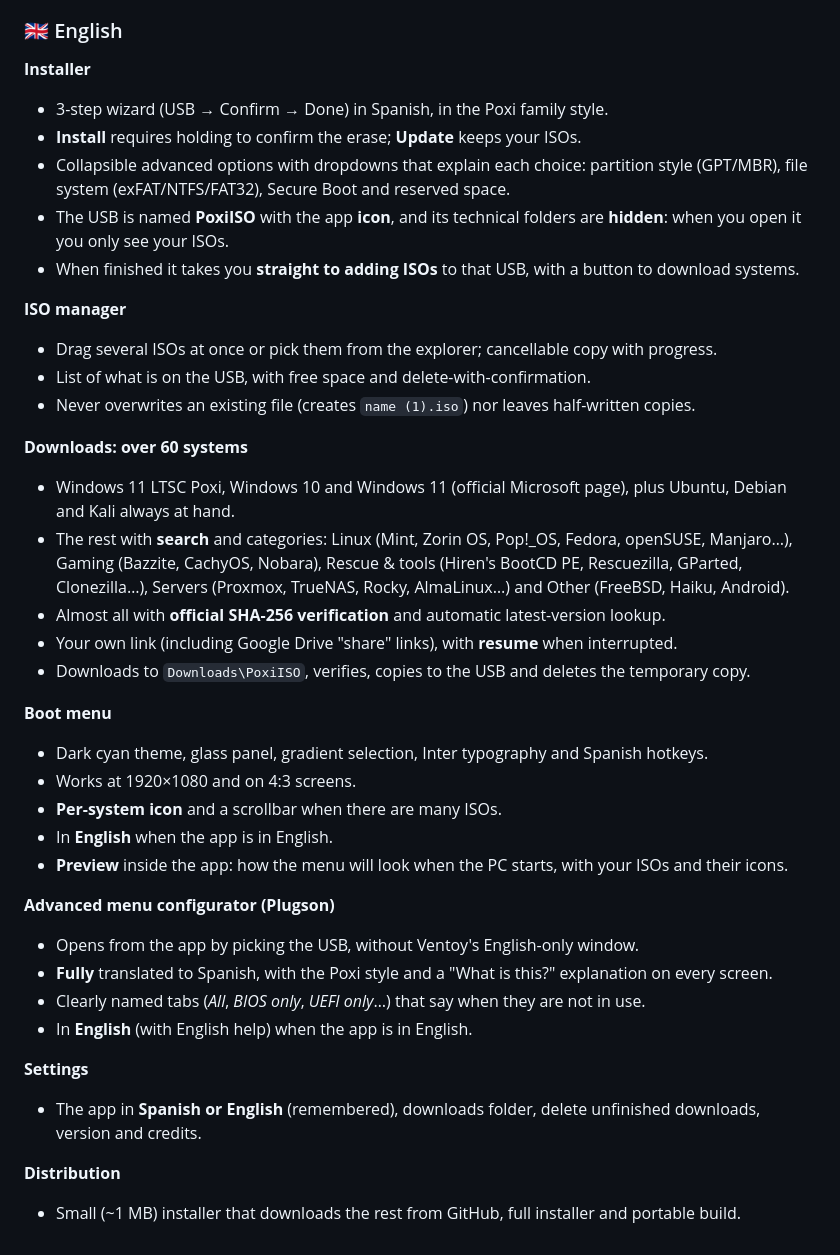
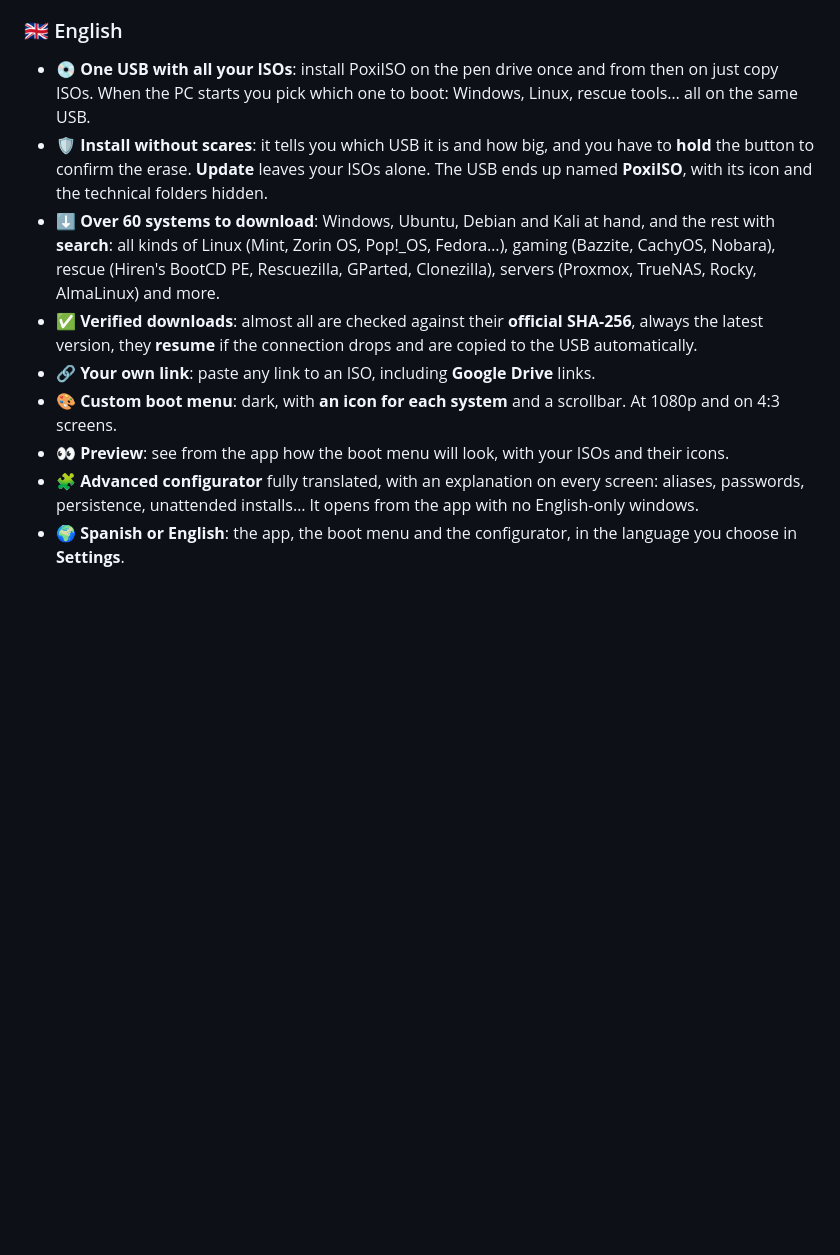
Before and after one commit to PoxiiTV/PoxiISO, a Markdown page: CHANGELOG.md, the part around one of its changes. Drawn GitHub-style; blank space fills up the shorter version.

```diff
--- a/CHANGELOG.md
+++ b/CHANGELOG.md
@@ -44,40 +16,12 @@
 
 ### 🇬🇧 English
 
-**Installer**
-- 3-step wizard (USB → Confirm → Done) in Spanish, in the Poxi family style.
-- **Install** requires holding to confirm the erase; **Update** keeps your ISOs.
-- Collapsible advanced options with dropdowns that explain each choice: partition style (GPT/MBR), file system (exFAT/NTFS/FAT32), Secure Boot and reserved space.
-- The USB is named **PoxiISO** with the app **icon**, and its technical folders are **hidden**: when you open it you only see your ISOs.
-- When finished it takes you **straight to adding ISOs** to that USB, with a button to download systems.
-
-**ISO manager**
-- Drag several ISOs at once or pick them from the explorer; cancellable copy with progress.
-- List of what is on the USB, with free space and delete-with-confirmation.
-- Never overwrites an existing file (creates `name (1).iso`) nor leaves half-written copies.
-
-**Downloads: over 60 systems**
-- Windows 11 LTSC Poxi, Windows 10 and Windows 11 (official Microsoft page), plus Ubuntu, Debian and Kali always at hand.
-- The rest with **search** and categories: Linux (Mint, Zorin OS, Pop!_OS, Fedora, openSUSE, Manjaro…), Gaming (Bazzite, CachyOS, Nobara), Rescue & tools (Hiren's BootCD PE, Rescuezilla, GParted, Clonezilla…), Servers (Proxmox, TrueNAS, Rocky, AlmaLinux…) and Other (FreeBSD, Haiku, Android).
-- Almost all with **official SHA-256 verification** and automatic latest-version lookup.
-- Your own link (including Google Drive "share" links), with **resume** when interrupted.
-- Downloads to `Downloads\PoxiISO`, verifies, copies to the USB and deletes the temporary copy.
-
-**Boot menu**
-- Dark cyan theme, glass panel, gradient selection, Inter typography and Spanish hotkeys.
-- Works at 1920×1080 and on 4:3 screens.
-- **Per-system icon** and a scrollbar when there are many ISOs.
-- In **English** when the app is in English.
-- **Preview** inside the app: how the menu will look when the PC starts, with your ISOs and their icons.
-
-**Advanced menu configurator (Plugson)**
-- Opens from the app by picking the USB, without Ventoy's English-only window.
-- **Fully** translated to Spanish, with the Poxi style and a "What is this?" explanation on every screen.
-- Clearly named tabs (*All*, *BIOS only*, *UEFI only*…) that say when they are not in use.
-- In **English** (with English help) when the app is in English.
-
-**Settings**
-- The app in **Spanish or English** (remembered), downloads folder, delete unfinished downloads, version and credits.
-
-**Distribution**
-- Small (~1 MB) installer that downloads the rest from GitHub, full installer and portable build.
+- 💿 **One USB with all your ISOs**: install PoxiISO on the pen drive once and from then on just copy ISOs. When the PC starts you pick which one to boot: Windows, Linux, rescue tools… all on the same USB.
+- 🛡️ **Install without scares**: it tells you which USB it is and how big, and you have to **hold** the button to confirm the erase. **Update** leaves your ISOs alone. The USB ends up named **PoxiISO**, with its icon and the technical folders hidden.
+- ⬇️ **Over 60 systems to download**: Windows, Ubuntu, Debian and Kali at hand, and the rest with **search**: all kinds of Linux (Mint, Zorin OS, Pop!_OS, Fedora…), gaming (Bazzite, CachyOS, Nobara), rescue (Hiren's BootCD PE, Rescuezilla, GParted, Clonezilla), servers (Proxmox, TrueNAS, Rocky, AlmaLinux) and more.
+- ✅ **Verified downloads**: almost all are checked against their **official SHA-256**, always the latest version, they **resume** if the connection drops and are copied to the USB automatically.
+- 🔗 **Your own link**: paste any link to an ISO, including **Google Drive** links.
+- 🎨 **Custom boot menu**: dark, with **an icon for each system** and a scrollbar. At 1080p and on 4:3 screens.
+- 👀 **Preview**: see from the app how the boot menu will look, with your ISOs and their icons.
+- 🧩 **Advanced configurator** fully translated, with an explanation on every screen: aliases, passwords, persistence, unattended installs… It opens from the app with no English-only windows.
+- 🌍 **Spanish or English**: the app, the boot menu and the configurator, in the language you choose in **Settings**.
```
Also changed, not shown: other parts of CHANGELOG.md (+9 -37 lines).
